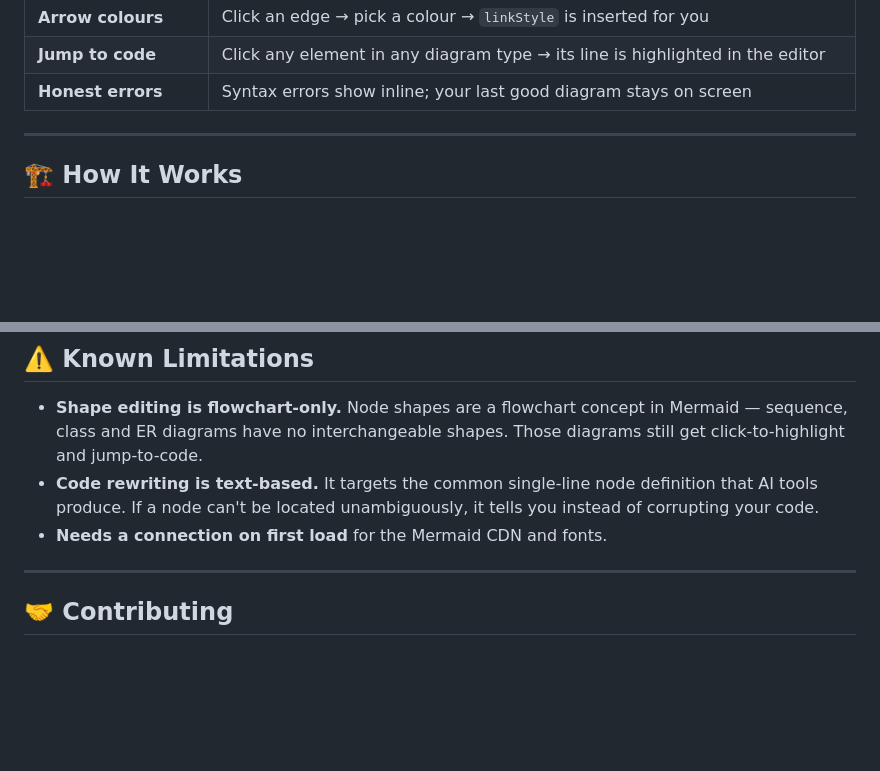
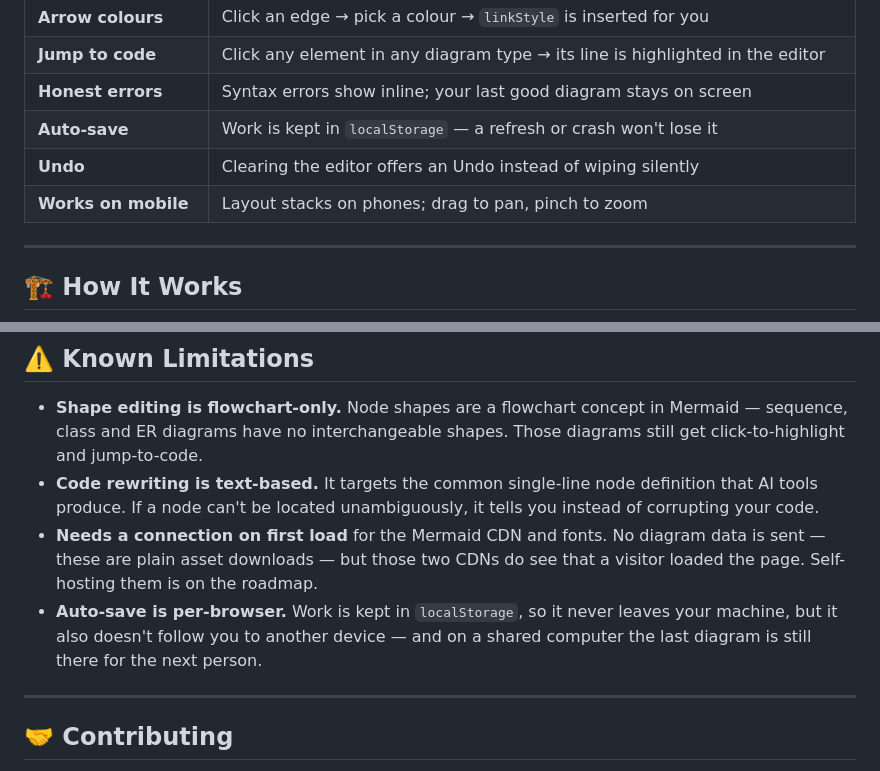
Before and after one commit to Kaustubhhbhoirr/Scales, a Markdown page: README.md, 2 parts joined by grey strips. GitHub-like rendering; blank space fills up the shorter version.

```diff
--- a/README.md
+++ b/README.md
@@ -99,6 +99,9 @@ Want it online? Drop the folder on GitHub Pages, Netlify, Vercel, or any static
 | **Arrow colours** | Click an edge → pick a colour → `linkStyle` is inserted for you |
 | **Jump to code** | Click any element in any diagram type → its line is highlighted in the editor |
 | **Honest errors** | Syntax errors show inline; your last good diagram stays on screen |
+| **Auto-save** | Work is kept in `localStorage` — a refresh or crash won't lose it |
+| **Undo** | Clearing the editor offers an Undo instead of wiping silently |
+| **Works on mobile** | Layout stacks on phones; drag to pan, pinch to zoom |
 
 ---
 
@@ -226,7 +234,8 @@ Type is **Instrument Serif** for the wordmark, **Inter** for UI, **JetBrains Mon
 
 - **Shape editing is flowchart-only.** Node shapes are a flowchart concept in Mermaid — sequence, class and ER diagrams have no interchangeable shapes. Those diagrams still get click-to-highlight and jump-to-code.
 - **Code rewriting is text-based.** It targets the common single-line node definition that AI tools produce. If a node can't be located unambiguously, it tells you instead of corrupting your code.
-- **Needs a connection on first load** for the Mermaid CDN and fonts.
+- **Needs a connection on first load** for the Mermaid CDN and fonts. No diagram data is sent — these are plain asset downloads — but those two CDNs do see that a visitor loaded the page. Self-hosting them is on the roadmap.
+- **Auto-save is per-browser.** Work is kept in `localStorage`, so it never leaves your machine, but it also doesn't follow you to another device — and on a shared computer the last diagram is still there for the next person.
 
 ---
 
```
Also changed, not shown: other parts of README.md (+22 -17 lines).
